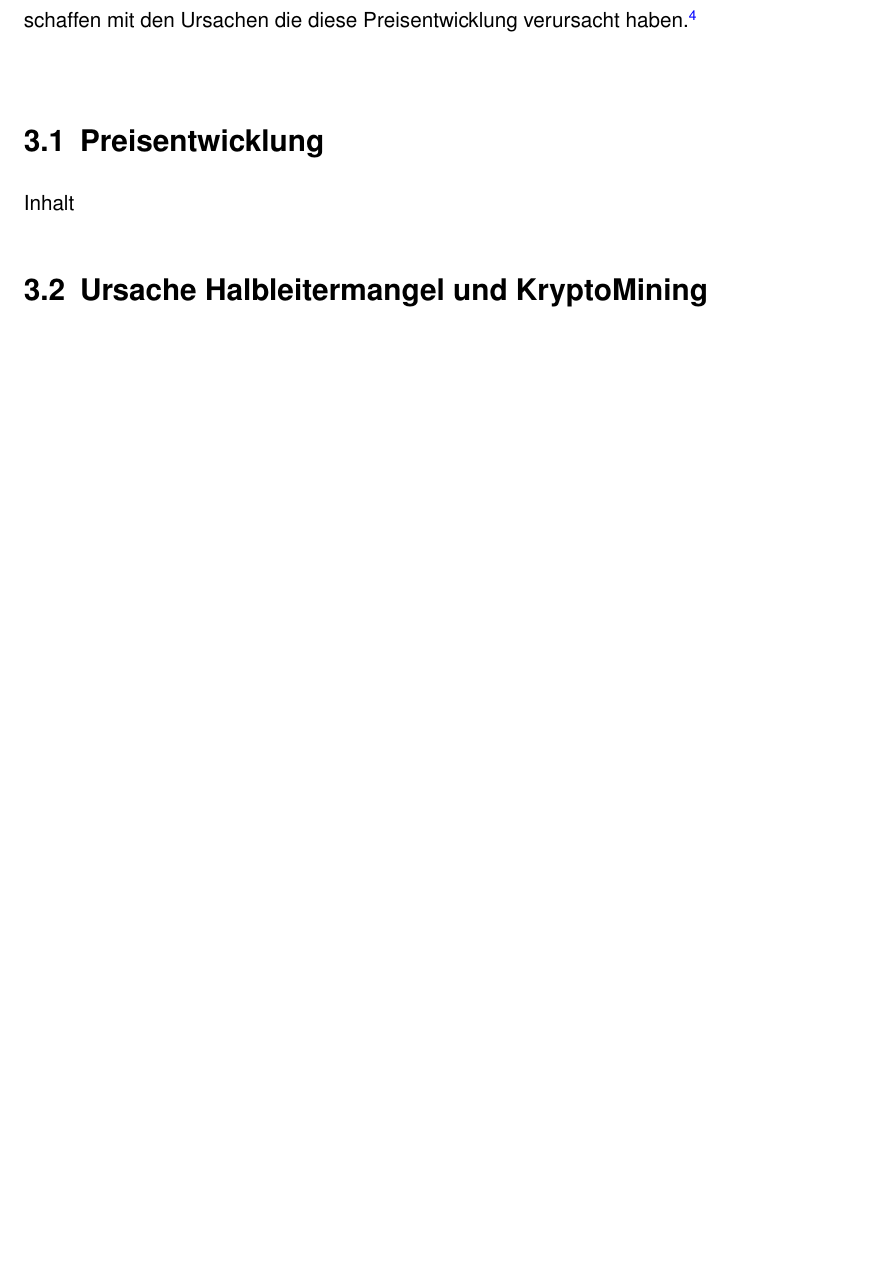
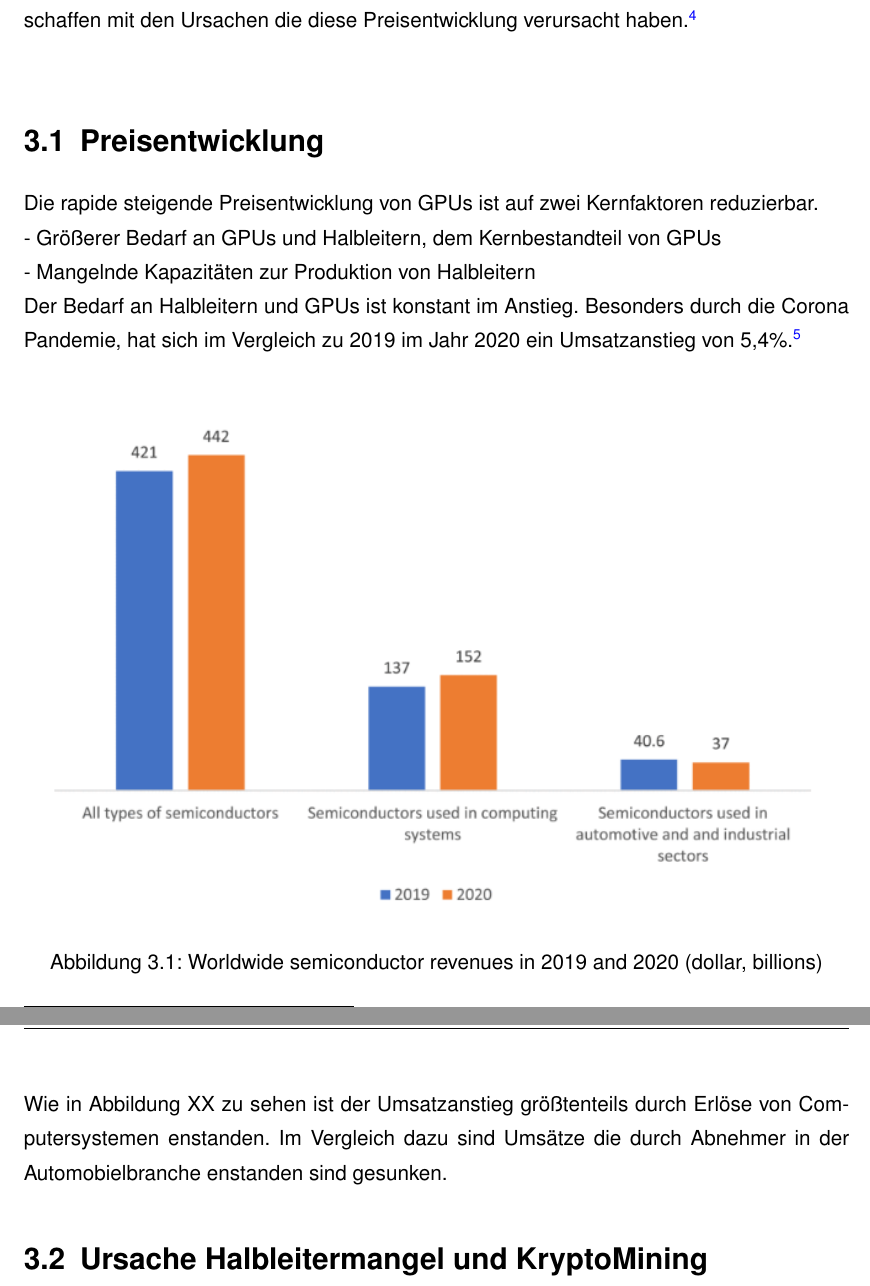
Before and after one commit to Pembert0n/XaaS-ProSeminar-SoSe2022, a LaTeX document (LaTeX-Vorlage.tex): part of page 10 of 17 before the commit and two parts of pages 10 and 11 of 18 after it, the two joined at a grey line, cut so that both start at the same text, the shorter picture padded with empty space. Compiled offline with pdfLaTeX.

Commit message:
Abbildungsordner erstellt und Kapitel 3 angefangen

```diff
--- a/LaTeX-Vorlage.tex
+++ b/LaTeX-Vorlage.tex
@@ -205,11 +205,23 @@ ein Zusammenhang geschaffen mit den Ursachen die diese Preisentwicklung
 verursacht haben.\footcite [Vgl.] []{Voas.2021}
 \\
 
-
 \section{Preisentwicklung}
 \label{sec:Preisentwicklung}
 
-Inhalt
+Die rapide steigende Preisentwicklung von GPUs ist auf zwei Kernfaktoren reduzierbar.\\
+- Größerer Bedarf an GPUs und Halbleitern, dem Kernbestandteil von GPUs\\
+- Mangelnde Kapazitäten zur Produktion von Halbleitern\\
+Der Bedarf an Halbleitern und GPUs ist konstant im Anstieg. Besonders durch die Corona Pandemie,
+hat sich im Vergleich zu 2019 im Jahr 2020 ein Umsatzanstieg von 5,4\%.\footcite [Vgl.] []{Voas.2021}
+\begin{figure}[h]
+  \centering
+  \includegraphics[scale=0.9]{Abbildungen/voas1.png}
+  \caption[]{Worldwide semiconductor revenues in 2019 and 2020 (dollar, billions)}
+\end{figure}
+%%%%%%%% GRAFIKBEZEICHNUNG!!!!!!! %%%%%%%%%%%%%%%%%%
+\\Wie in Abbildung XX zu sehen ist der Umsatzanstieg größtenteils durch Erlöse von Computersystemen enstanden.
+Im Vergleich dazu sind Umsätze die durch Abnehmer in der Automobielbranche enstanden sind gesunken.
+
 
 \section{Ursache Halbleitermangel und KryptoMining}
 \label{sec:Ursache Halbleitermangel und KryptoMining}
```
Also changed, not shown: Abbildungen/voas1.png (added), LaTeX-Vorlage.pdf, 7 other files.
